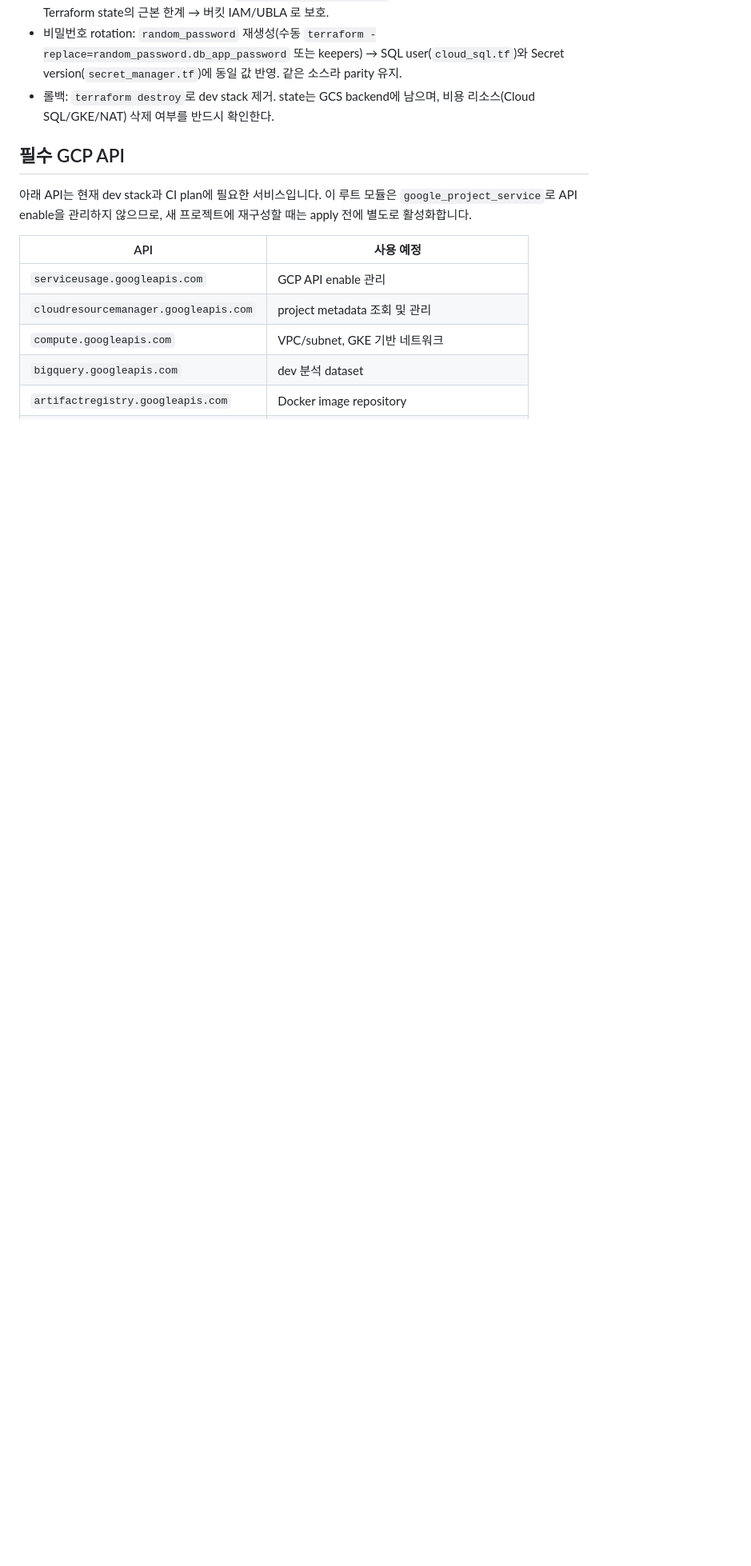
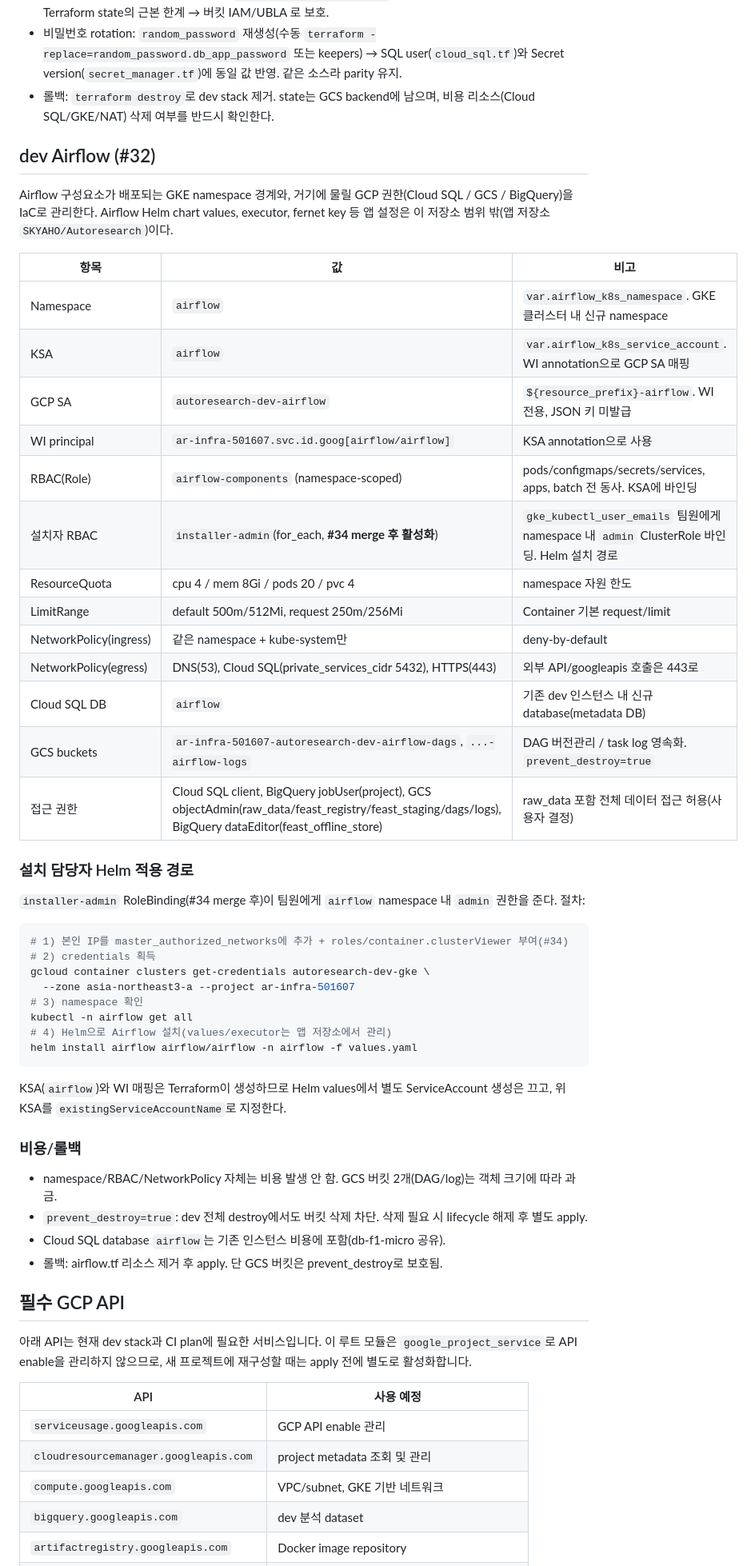
Before and after one commit to SKYAHO/Autoresearch-infra, a Markdown page: docs/TERRAFORM_DEV.md, the part around one of its changes. Shown at 80% size. Rendered like a GitHub page; blank space fills up the shorter version.

Commit message:
docs: #32 Airflow runbook(namespace/RBAC/Helm 경로/비용) 추가

````diff
--- a/docs/TERRAFORM_DEV.md
+++ b/docs/TERRAFORM_DEV.md
@@ -261,6 +262,50 @@ metadata:
 - 비밀번호 rotation: `random_password` 재생성(수동 `terraform -replace=random_password.db_app_password` 또는 keepers) → SQL user(`cloud_sql.tf`)와 Secret version(`secret_manager.tf`)에 동일 값 반영. 같은 소스라 parity 유지.
 - 롤백: `terraform destroy`로 dev stack 제거. state는 GCS backend에 남으며, 비용 리소스(Cloud SQL/GKE/NAT) 삭제 여부를 반드시 확인한다.
 
+## dev Airflow (#32)
+
+Airflow 구성요소가 배포되는 GKE namespace 경계와, 거기에 물릴 GCP 권한(Cloud SQL / GCS / BigQuery)을 IaC로 관리한다. Airflow Helm chart values, executor, fernet key 등 앱 설정은 이 저장소 범위 밖(앱 저장소 `SKYAHO/Autoresearch`)이다.
+
+| 항목 | 값 | 비고 |
+|---|---|---|
+| Namespace | `airflow` | `var.airflow_k8s_namespace`. GKE 클러스터 내 신규 namespace |
+| KSA | `airflow` | `var.airflow_k8s_service_account`. WI annotation으로 GCP SA 매핑 |
+| GCP SA | `autoresearch-dev-airflow` | `${resource_prefix}-airflow`. WI 전용, JSON 키 미발급 |
+| WI principal | `ar-infra-501607.svc.id.goog[airflow/airflow]` | KSA annotation으로 사용 |
+| RBAC(Role) | `airflow-components` (namespace-scoped) | pods/configmaps/secrets/services, apps, batch 전 동사. KSA에 바인딩 |
+| 설치자 RBAC | `installer-admin`(for_each, **#34 merge 후 활성화**) | `gke_kubectl_user_emails` 팀원에게 namespace 내 `admin` ClusterRole 바인딩. Helm 설치 경로 |
+| ResourceQuota | cpu 4 / mem 8Gi / pods 20 / pvc 4 | namespace 자원 한도 |
+| LimitRange | default 500m/512Mi, request 250m/256Mi | Container 기본 request/limit |
+| NetworkPolicy(ingress) | 같은 namespace + kube-system만 | deny-by-default |
+| NetworkPolicy(egress) | DNS(53), Cloud SQL(private_services_cidr 5432), HTTPS(443) | 외부 API/googleapis 호출은 443로 |
+| Cloud SQL DB | `airflow` | 기존 dev 인스턴스 내 신규 database(metadata DB) |
+| GCS buckets | `ar-infra-501607-autoresearch-dev-airflow-dags`, `...-airflow-logs` | DAG 버전관리 / task log 영속화. `prevent_destroy=true` |
+| 접근 권한 | Cloud SQL client, BigQuery jobUser(project), GCS objectAdmin(raw_data/feast_registry/feast_staging/dags/logs), BigQuery dataEditor(feast_offline_store) | raw_data 포함 전체 데이터 접근 허용(사용자 결정) |
+
+### 설치 담당자 Helm 적용 경로
+
+`installer-admin` RoleBinding(#34 merge 후)이 팀원에게 `airflow` namespace 내 `admin` 권한을 준다. 절차:
+
+```bash
+# 1) 본인 IP를 master_authorized_networks에 추가 + roles/container.clusterViewer 부여(#34)
+# 2) credentials 획득
+gcloud container clusters get-credentials autoresearch-dev-gke \
+  --zone asia-northeast3-a --project ar-infra-501607
+# 3) namespace 확인
+kubectl -n airflow get all
+# 4) Helm으로 Airflow 설치(values/executor는 앱 저장소에서 관리)
+helm install airflow airflow/airflow -n airflow -f values.yaml
+```
+
+KSA(`airflow`)와 WI 매핑은 Terraform이 생성하므로 Helm values에서 별도 ServiceAccount 생성은 끄고, 위 KSA를 `existingServiceAccountName`로 지정한다.
+
+### 비용/롤백
+
+- namespace/RBAC/NetworkPolicy 자체는 비용 발생 안 함. GCS 버킷 2개(DAG/log)는 객체 크기에 따라 과금.
+- `prevent_destroy=true`: dev 전체 destroy에서도 버킷 삭제 차단. 삭제 필요 시 lifecycle 해제 후 별도 apply.
+- Cloud SQL database `airflow`는 기존 인스턴스 비용에 포함(db-f1-micro 공유).
+- 롤백: airflow.tf 리소스 제거 후 apply. 단 GCS 버킷은 prevent_destroy로 보호됨.
+
 ## 필수 GCP API
 
 아래 API는 현재 dev stack과 CI plan에 필요한 서비스입니다. 이 루트 모듈은 `google_project_service`로 API enable을 관리하지 않으므로, 새 프로젝트에 재구성할 때는 apply 전에 별도로 활성화합니다.
````
Also changed, not shown: other parts of docs/TERRAFORM_DEV.md (+1 -0 lines).
